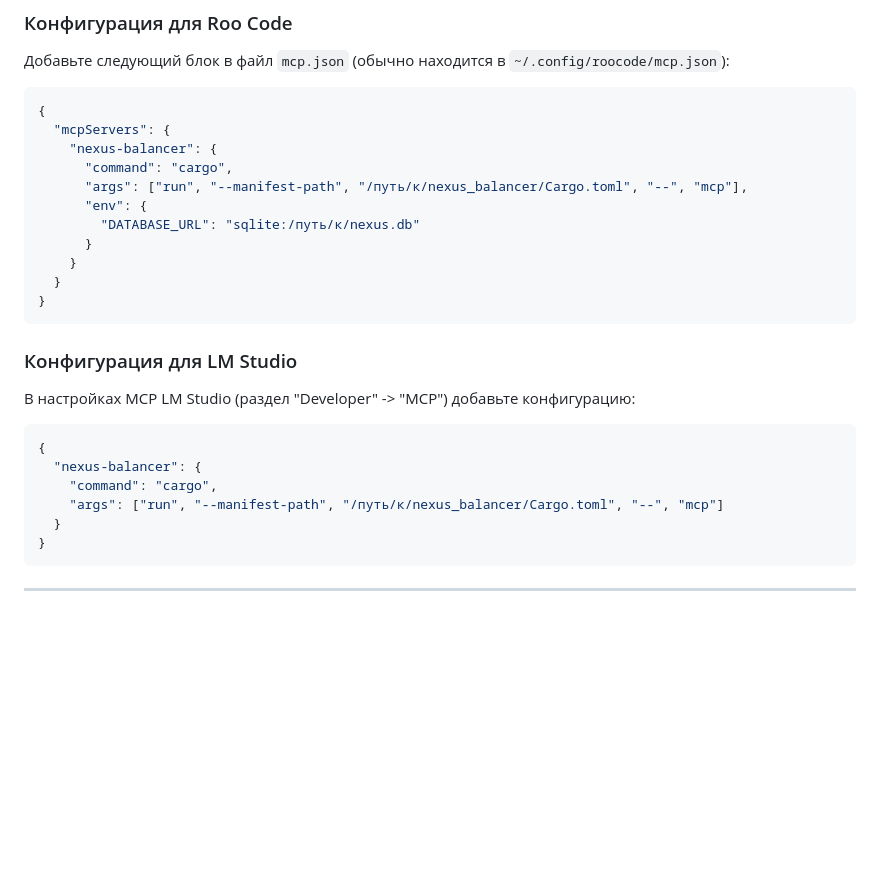
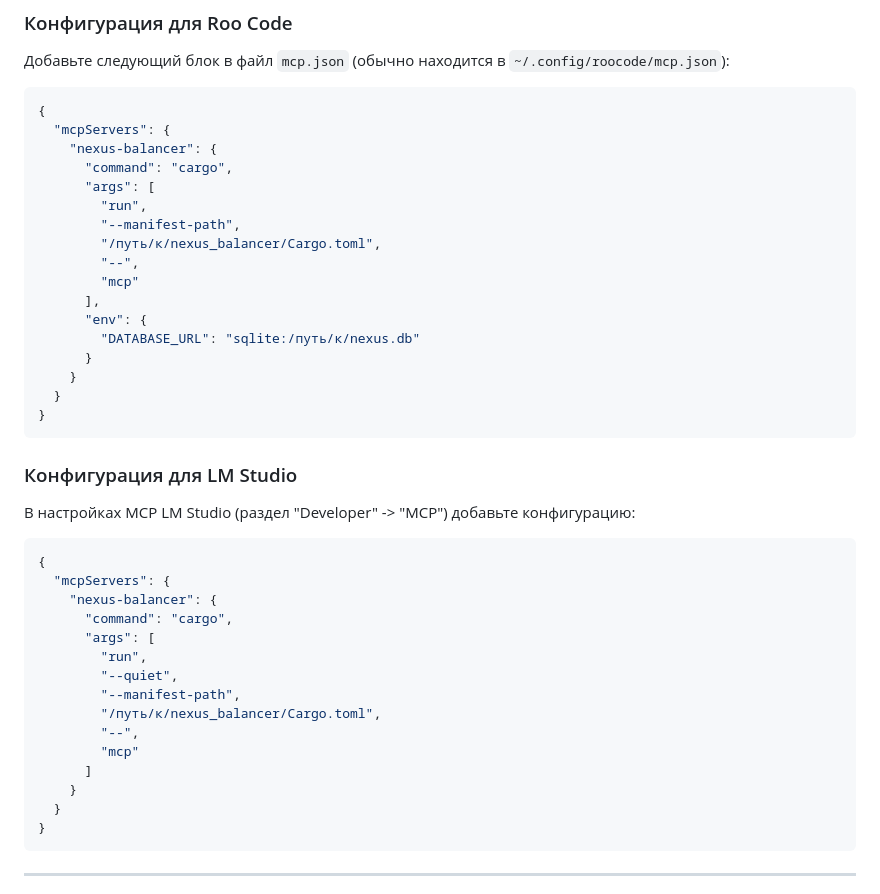
Before and after one commit to Lotargo/Nexus_API_Balancer, a Markdown page: README.md, the part around one of its changes. Drawn GitHub-style; blank space fills up the shorter version.

Commit message:
docs: update README documentation for Nexus API Balancer

````diff
--- a/README.md
+++ b/README.md
@@ -162,7 +164,13 @@ cargo run
   "mcpServers": {
     "nexus-balancer": {
       "command": "cargo",
-      "args": ["run", "--manifest-path", "/путь/к/nexus_balancer/Cargo.toml", "--", "mcp"],
+      "args": [
+        "run",
+        "--manifest-path",
+        "/путь/к/nexus_balancer/Cargo.toml",
+        "--",
+        "mcp"
+      ],
       "env": {
         "DATABASE_URL": "sqlite:/путь/к/nexus.db"
       }
@@ -177,9 +185,18 @@ cargo run
 
 ```json
 {
-  "nexus-balancer": {
-    "command": "cargo",
-    "args": ["run", "--manifest-path", "/путь/к/nexus_balancer/Cargo.toml", "--", "mcp"]
+  "mcpServers": {
+    "nexus-balancer": {
+      "command": "cargo",
+      "args": [
+        "run",
+        "--quiet",
+        "--manifest-path",
+        "/путь/к/nexus_balancer/Cargo.toml",
+        "--",
+        "mcp"
+      ]
+    }
   }
 }
 ```
````
Also changed, not shown: other parts of README.md (+2 -0 lines).
